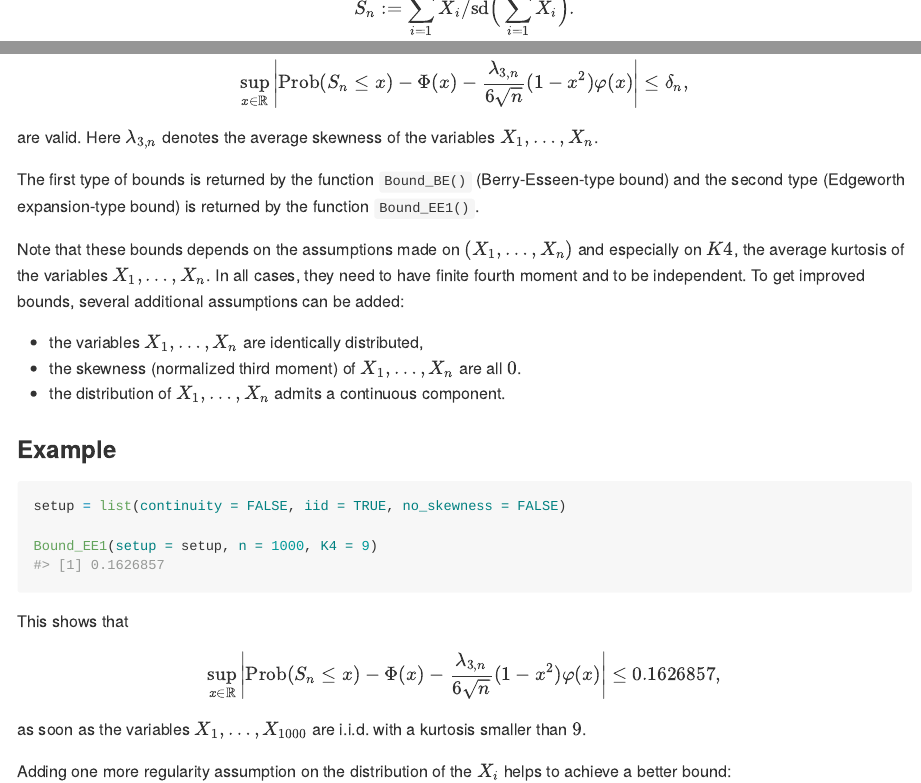
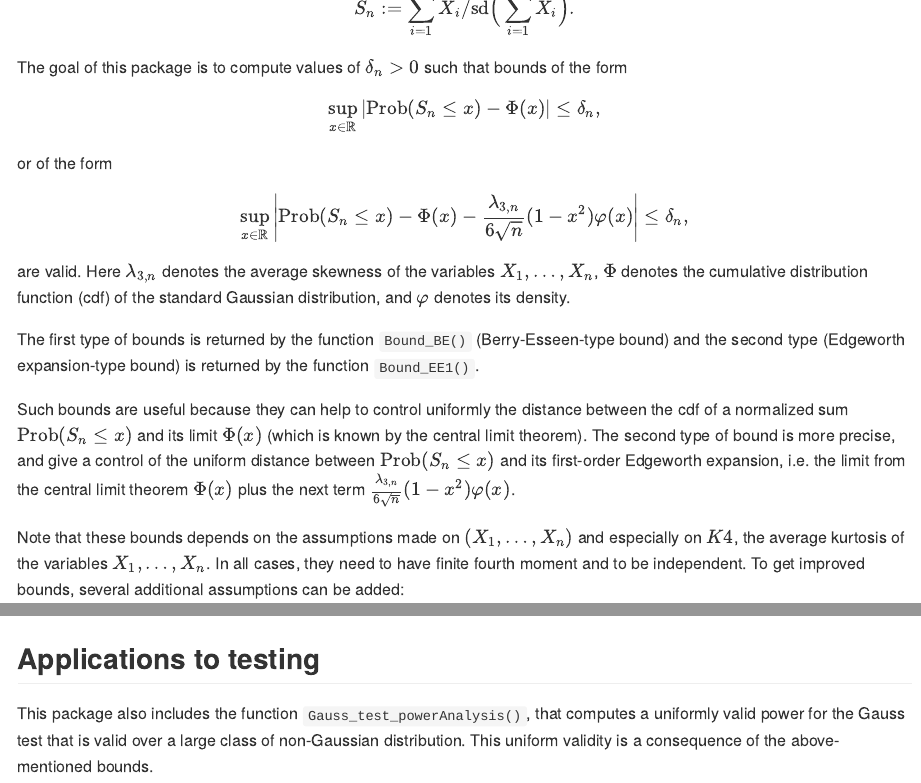
Before and after one commit to AlexisDerumigny/BoundEdgeworth, an R Markdown document (README.Rmd): the page in a window 1100 px wide, from 620 px down, and a second part further down, joined at a grey line. The pictures show the output file README.md that the author committed with the source, drawn offline in the style of GitHub.

Commit message:
Updating documentation for `Gauss_test_powerAnalysis()`
and adding more explanations to the `README`

```diff
--- a/README.Rmd
+++ b/README.Rmd
@@ -63,21 +63,27 @@ $$
 \leq \delta_n,
 $$
 
-are valid. Here $\lambda_{3,n}$ denotes the average skewness of the variables
-$X_1, \dots, X_n$.
+are valid. Here $\lambda_{3,n}$ denotes the average skewness of the
+variables $X_1, \dots, X_n$, $\Phi$ denotes the cumulative distribution
+function (cdf) of the standard Gaussian distribution, and $\varphi$
+denotes its density.
 
 The first type of bounds is returned by the function `Bound_BE()`
-(Berry-Esseen-type bound) and the second type
-(Edgeworth expansion-type bound) is returned by the function `Bound_EE1()`.
+(Berry-Esseen-type bound) and the second type (Edgeworth expansion-type
+bound) is returned by the function `Bound_EE1()`.
 
+Such bounds are useful because they can help to control uniformly the
+distance between the cdf of a normalized sum $\textrm{Prob}(S_n \leq x)$
+and its limit $\Phi(x)$ (which is known by the central limit theorem).
+The second type of bound is more precise, and give a control of the
+uniform distance between $\textrm{Prob}(S_n \leq x)$ and its first-order
+Edgeworth expansion, i.e. the limit from the central limit theorem
+$\Phi(x)$ plus the next term
+$\frac{\lambda_{3,n}}{6\sqrt{n}}(1-x^2) \varphi(x)$.
 
 Note that these bounds depends on the assumptions made on
-$(X_1, \dots, X_n)$ and especially on $K4$,
-the average kurtosis of the variables $X_1, \dots, X_n$.
-In all cases, they need to have finite fourth moment
-and to be independent. To get improved bounds, several additional assumptions
-can be added:
+$(X_1, \dots, X_n)$ and especially on $K4$, the average kurtosis of the
+variables $X_1, \dots, X_n$. In all cases, they need to have finite
+fourth moment and to be independent. To get improved bounds, several
+additional assumptions can be added:
 
-* the variables $X_1, \dots, X_n$ are identically distributed,
-* the skewness (normalized third moment) of $X_1, \dots, X_n$ are all $0$.
-* the distribution of $X_1, \dots, X_n$ admits a continuous component.
@@ -116,3 +125,11 @@ $$
 $$
 
 in this case.
+
+
+## Applications to testing
+
+This package also includes the function `Gauss_test_powerAnalysis()`,
+that computes a uniformly valid power for the Gauss test that is valid
+over a large class of non-Gaussian distribution. This uniform validity
+is a consequence of the above-mentioned bounds.
```
Also changed, not shown: R/Gauss_test_power.R (+17 -4 lines), README.md, README.Rmd (3 more changed lines), 1 other file.
